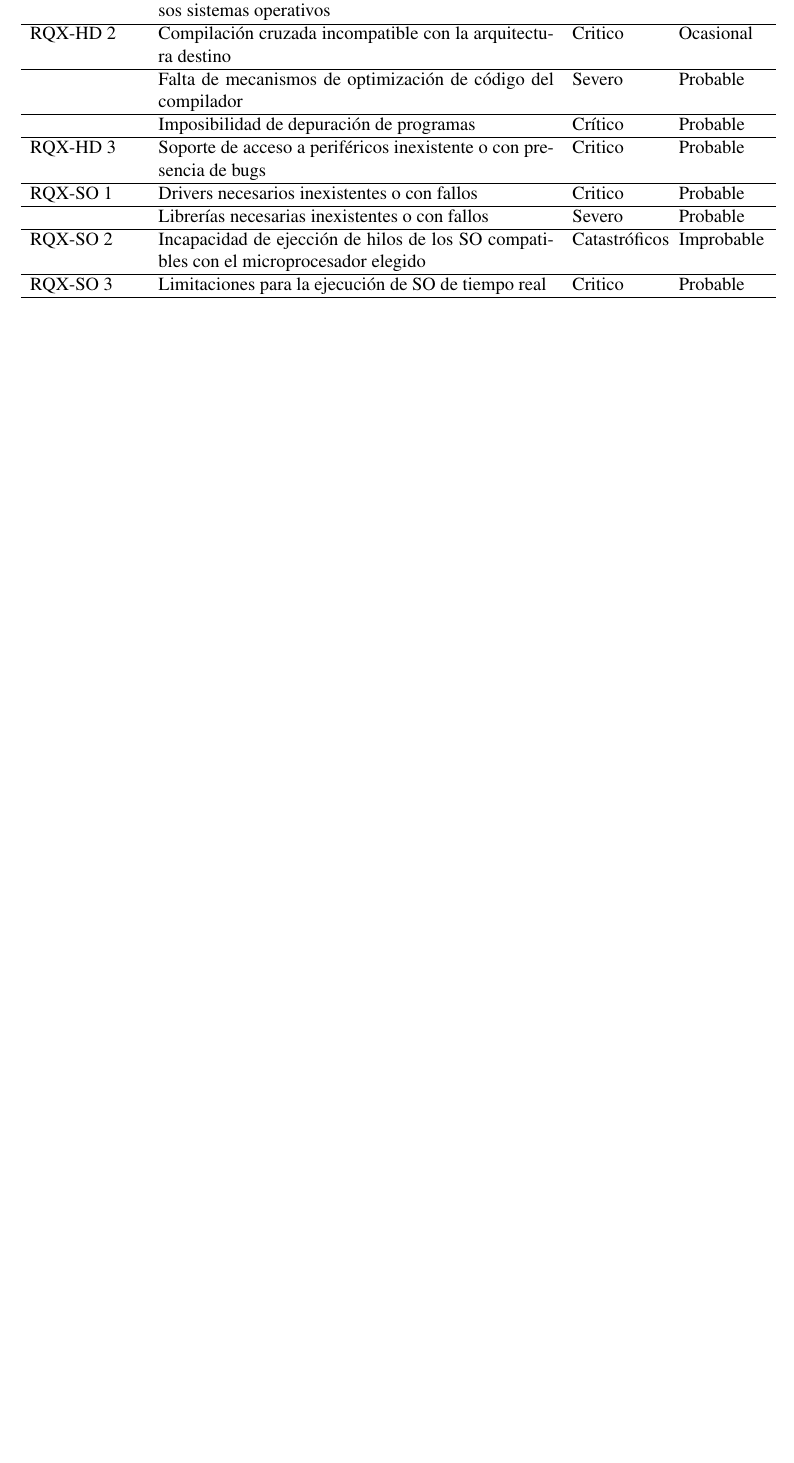
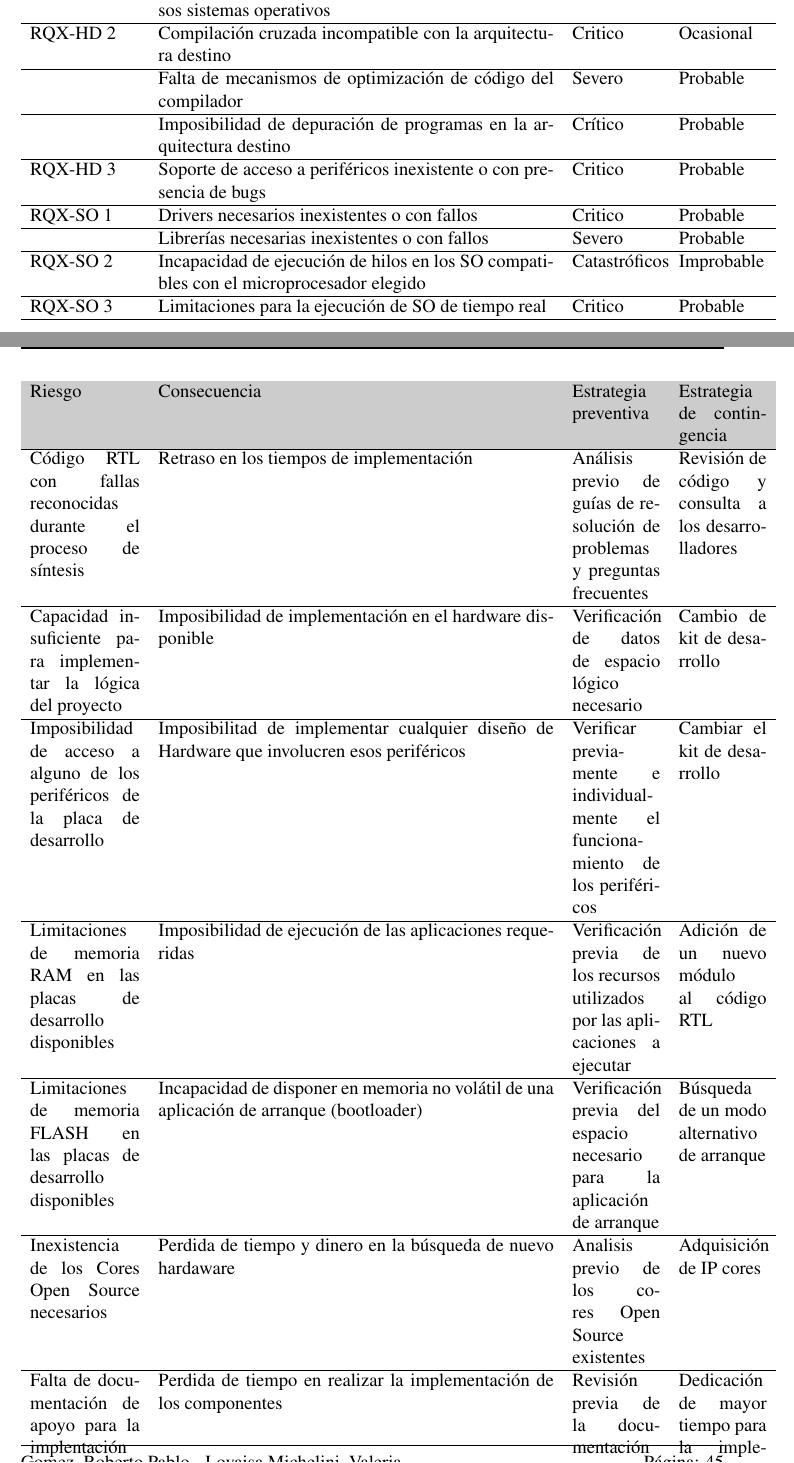
Before and after one commit to valerialovaisa/tesis_latex, a LaTeX thesis (final_tesis.tex, which reads capitulo_7.tex): part of page 38 of 78 before the commit and two parts of pages 38 and 46 of 79 after it, the two joined at a grey line, cut so that both start at the same text, the shorter picture padded with empty space. Compiled offline with pdfLaTeX.

Commit message:
tabla_planificacion_risgos

```diff
--- a/capitulo_7.tex
+++ b/capitulo_7.tex
@@ -219,7 +218,7 @@
 		\hline
 				& Falta de mecanismos de optimización de código del compilador  & Severo  &  Probable\\
 		\hline
-				& Imposibilidad de depuración de programas & Crítico  &  Probable\\
+				& Imposibilidad de depuración de programas en la arquitectura destino& Crítico  &  Probable\\
 		\hline
 		RQX-HD 3& Soporte de acceso a periféricos inexistente o con presencia de bugs & Critico &  Probable\\
 		\hline
@@ -227,7 +226,7 @@
 		\hline
 				& Librerías necesarias inexistentes o con fallos & Severo &  Probable\\
 		\hline
-		RQX-SO 2& Incapacidad de ejección de hilos de los SO compatibles con el microprocesador elegido & Catastróficos & Improbable\\
+		RQX-SO 2& Incapacidad de ejecución de hilos en los SO compatibles con el microprocesador elegido & Catastróficos & Improbable\\
 		\hline
 		RQX-SO 3& Limitaciones para la ejecución de SO de tiempo real & Critico & Probable\\
 		\hline
@@ -240,4 +240,58 @@
 
+Se presentan a continuación en la Tabla ~\ref {tab:planificación} las estrategias para reducir o eliminar el impacto de los riesgos detectados y analizados anteriormente. Estas estrategias generarán requerimientos de confiabilidad del sistema debido a que definen una defensa frente al riesgo y cómo este se gestionará en caso de ocurrir.
+
+
+\begin{table}[!h]
+		\centering
+		\begin{tabular}{ p{2.5cm} p{9cm} p{2cm} p{2cm} }
+		\hline
+		\rowcolor[gray]{0.8} Riesgo & Consecuencia & Estrategia preventiva & Estrategia de contingencia\\
+		\hline
+		Código RTL con fallas reconocidas durante el proceso de síntesis& Retraso en los tiempos de implementación & Análisis previo de guías de resolución de problemas y preguntas frecuentes & Revisión de código y consulta a los desarrolladores \\
+		\hline
+		 Capacidad insuficiente para implementar la lógica del proyecto & Imposibilidad de implementación en el hardware disponible  & Verificación de datos de espacio lógico necesario  & Cambio de kit de desarrollo\\
+		\hline
+		 Imposibilidad de acceso a alguno de los periféricos de la placa de desarrollo & Imposibilitad de implementar cualquier diseño de Hardware que involucren esos periféricos& Verificar previamente e individualmente el funcionamiento de los periféricos & Cambiar el kit de desarrollo\\
+		\hline
+		Limitaciones de memoria RAM en las placas de desarrollo disponibles& Imposibilidad de ejecución de las aplicaciones requeridas & Verificación previa de los recursos utilizados por las aplicaciones a ejecutar & Adición de un nuevo módulo al código RTL  \\
+		\hline
+		Limitaciones de memoria FLASH en las placas de desarrollo disponibles& Incapacidad de disponer en memoria no volátil de una aplicación de arranque (bootloader) & Verificación previa del espacio necesario para la aplicación de arranque & Búsqueda de un modo alternativo de arranque\\
+		\hline
+		Inexistencia de los Cores Open Source necesarios& Perdida de tiempo y dinero en la búsqueda de nuevo hardaware& Analisis previo de los cores Open Source existentes & Adquisición de IP cores\\
+		\hline
+		Falta de documentación de apoyo para la implentación de los Cores & Perdida de tiempo en realizar la implementación de los componentes & Revisión previa de la documentación existente para la elección de los  componentes & Dedicación de mayor tiempo para la implementación\\
+		\hline
+		 Inexistencia de herramientas de desarrollo de hardware con licencias Open Source & Imposibilidad de diseñar e implementar el Hardware & Verificar previamente la existencia de herramientas libres & Utilización de herramientas privativas con costos\\
+		\hline
+		Inexistencia de herramientas de desarrollo de software con licencias Open Source & Imposibilidad de compilación y depuración de aplicaciones &Comprobación de la existencia de herramientas libres & Desarrollo de las herramientas necesarias\\
+		\hline
+		Inexistencia de un sistema operativo embebido con licencia Open Source  & Ejecución única de aplicaciones bare metal  & Análisis previo de los sistemas operativos embebidos disponibles & Desarrollo de las aplicaciones necesarias que fueran provistas por el SO\\
+		\hline
+		 Falta de herramientas de desarrollo portables a diversos sistemas operativos & Imposibilidad de desarrollo de aplicaciones& Verificar la posibilidad de ejecución de las herramientas en diferentes SO& Utilización de las herramientas en alguno de los SO compatibles\\
+		\hline
+		 Compilación cruzada incompatible con la arquitectura destino& Imposibilidad de ejecución de las aplicaciones desarrolladas & Analizar la compatibilidad previa a la elección del SO &  Verificación y depuración del código de la herramienta de complilación cruzada. \\
+		\hline
+		Falta de mecanismos de optimización de espacio de código por parte del  compilador&Exceso de tamaño de los binarios generados & Análisis previo de los compiladores disponibles & Implementación del core de memoria necesario\\
+		\hline
+		Imposibilidad de depuración de programas en la arquitectura destino& Imposibilidad de ejecución paso a paso y eliminación de errores &Prueba del depurador con simulador de arquitectura & Revisión del código del depurador \\
+		\hline
+		Soporte de acceso a periféricos inexistente o con presencia de bugs & Imposibilidad de desarrollar soluciones que involucren el uso de estos periféricos & Verificación individual de las herramientas que proveen el acceso a estos periféricos & Búsqueda  de  aplicaciones alternativa o desarrollo de las mismas
+ \\
+		\hline
+		 Drivers necesarios inexistentes o con fallos & Imposibilidad de utilización de los dispositivos necesarios&Análisis previo de los driver de los dispositivos a utilizar &  Desarrollo de los drivers necesarios\\
+		\hline
+		Librerías necesarias inexistentes o con fallos& Imposibilidad de ejecución de aplicaciones sobre el sistema operativo embebido elegido & Análisis previo de las librerías disponibles y revisión de posibles bugs informados &  Desarrollo de las librerías necesarias o corrección de errores\\
+		\hline
+		Incapacidad de ejecución de hilos en los SO compatibles con el microprocesador elegido &  Imposibilidad de ejecución para aplicaciones multitarea y/o multihilo & Análisis de los SO que cumplan con este requerimiento & Modificación del SO para el cumplimiento de las capacidades necesarias\\
+		\hline
+		Limitaciones para la ejecución de SO de tiempo real& Inviabilidad para la ejecución de aplicaciones en tiempo real & Análisis de los RTOS & Modificación del SO  para el cumplimiento de las capacidades de ejecución en tiempo real \\
+		\hline
+		\end{tabular}
+		\caption{Planificación de riesgos}
+		\label{tab:planificación}
+		\end{table}
+
+	\newpage
 	\section{Estudio de componentes}
 
 			\subsection{Objetivo}
```
Also changed, not shown: capitulo_7.tex (4 more changed lines).
